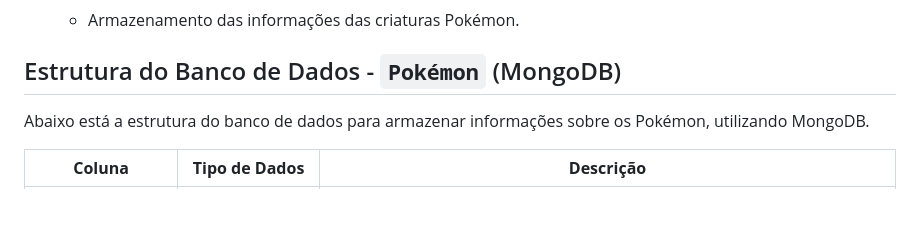
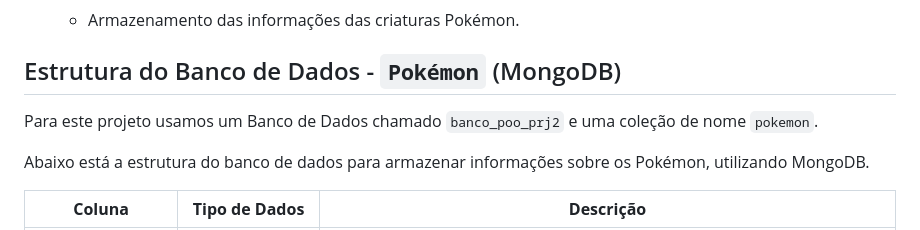
Before and after one commit to fabin0casa/POO-Rest-API, a Markdown page: README.md, the part around the change. GitHub-like rendering; blank space fills up the shorter version.

```diff
--- a/README.md
+++ b/README.md
@@ -37,6 +37,7 @@ Criar um sistema funcional que permita:
    - Armazenamento das informações das criaturas Pokémon.
 
 ## Estrutura do Banco de Dados - `Pokémon` (MongoDB)
+Para este projeto usamos um Banco de Dados chamado `banco_poo_prj2` e uma coleção de nome `pokemon`.
 
 Abaixo está a estrutura do banco de dados para armazenar informações sobre os Pokémon, utilizando MongoDB.
 
```
